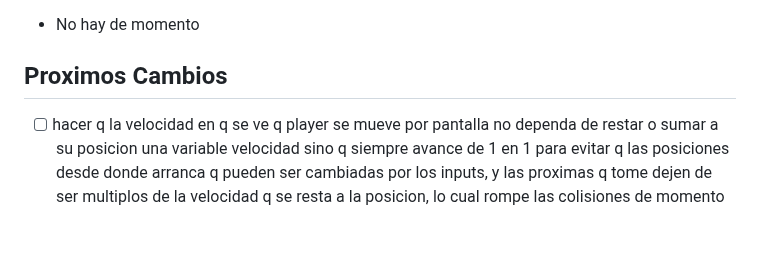
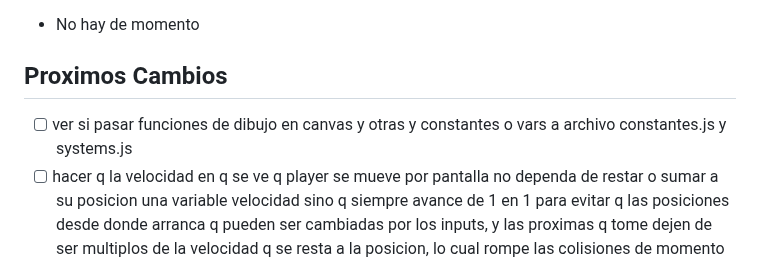
Before and after one commit to AsamFernando/animacion-canvas-js, a Markdown page: TODO.md, the part around the change. Rendered like a GitHub page; blank space fills up the shorter version.

Commit message:
agregado en lista TODO

```diff
--- a/TODO.md
+++ b/TODO.md
@@ -2,6 +2,7 @@
 - No hay de momento
 
 ## Proximos Cambios
+- [ ] ver si pasar funciones de dibujo en canvas y otras y constantes o vars a archivo constantes.js y systems.js
 - [ ] hacer q la velocidad en q se ve q player se mueve por pantalla no dependa de restar o sumar a su posicion una variable velocidad sino q siempre avance de 1 en 1 para evitar q las posiciones desde donde arranca q pueden ser cambiadas por los inputs, y las proximas q tome dejen de ser multiplos de la velocidad q se resta a la posicion, lo cual rompe las colisiones de momento
 - [ ] incorporar aceleracion al rectangulo
 - [ ] incorporar gravedad y su aceleracion
```
